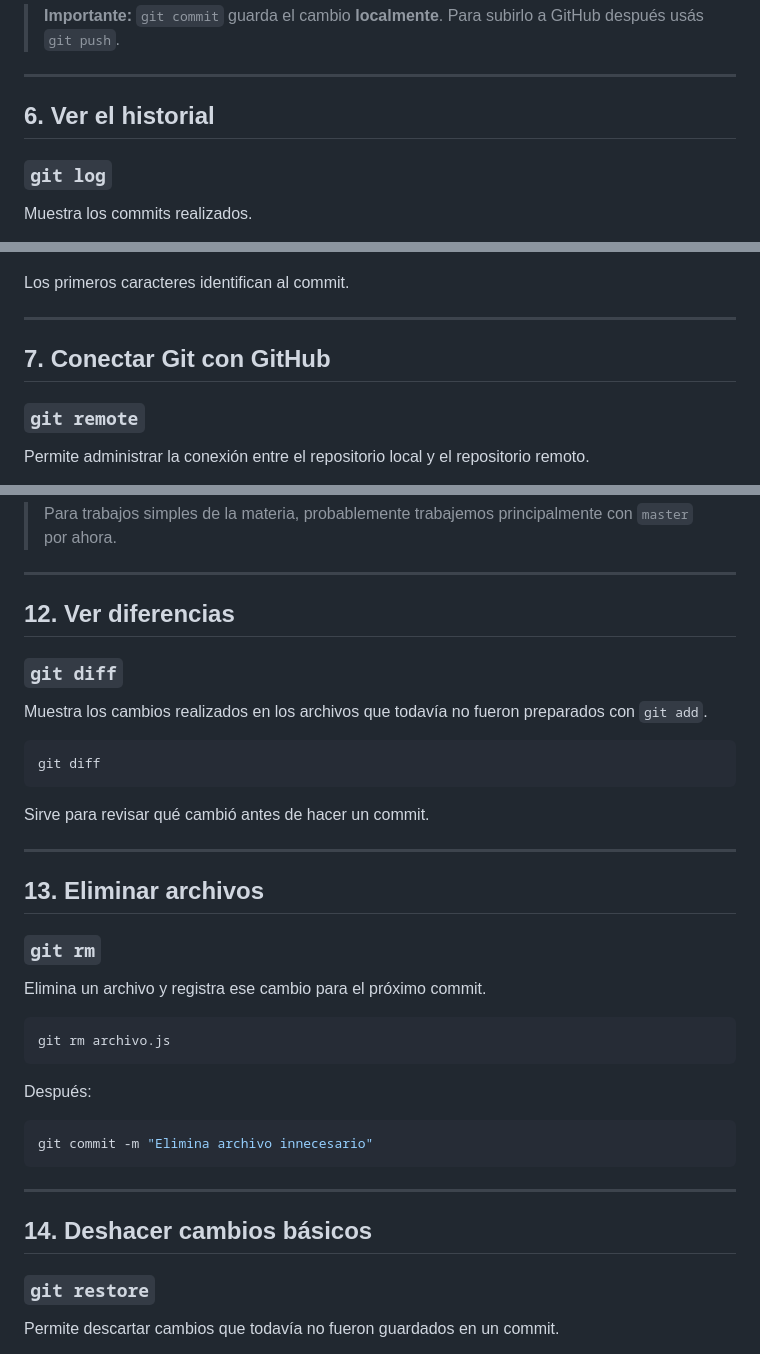
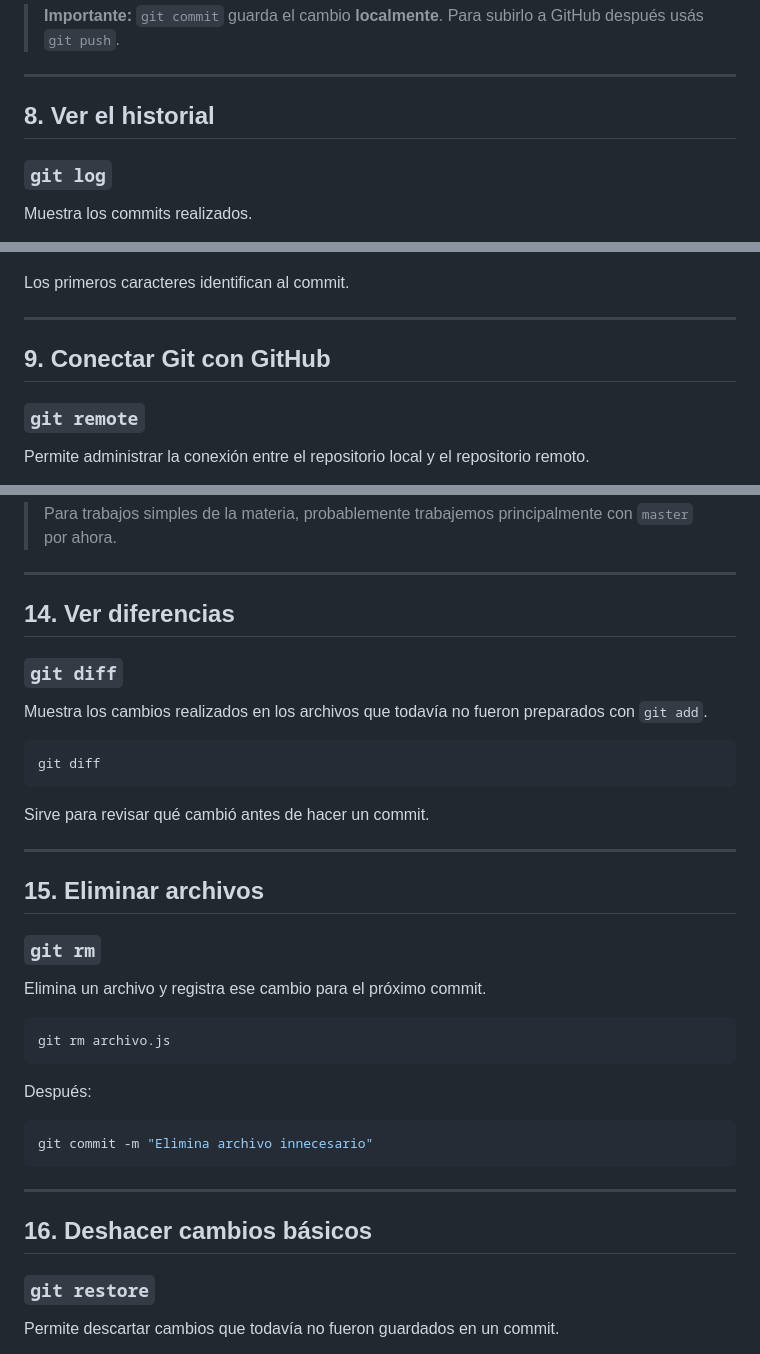
Before and after one commit to francobaru-hub/Baruffaldi-Moviles-2026, a Markdown page: DICCIONARIO_GIT.md, 3 parts joined by grey strips. GitHub-like rendering.

```diff
--- a/DICCIONARIO_GIT.md
+++ b/DICCIONARIO_GIT.md
@@ -125,7 +173,7 @@ git commit -m "docs: actualiza README de la materia"
 
 ---
 
-## 6. Ver el historial
+## 8. Ver el historial
 
 ### `git log`
 
@@ -152,7 +200,7 @@ Los primeros caracteres identifican al commit.
 
 ---
 
-## 7. Conectar Git con GitHub
+## 9. Conectar Git con GitHub
 
 ### `git remote`
 
@@ -268,7 +314,7 @@ git switch -c nombre-rama
 
 ---
 
-## 12. Ver diferencias
+## 14. Ver diferencias
 
 ### `git diff`
 
@@ -282,7 +328,7 @@ Sirve para revisar qué cambió antes de hacer un commit.
 
 ---
 
-## 13. Eliminar archivos
+## 15. Eliminar archivos
 
 ### `git rm`
 
@@ -300,7 +346,7 @@ git commit -m "Elimina archivo innecesario"
 
 ---
 
-## 14. Deshacer cambios básicos
+## 16. Deshacer cambios básicos
 
 ### `git restore`
 
```
Also changed, not shown: other parts of DICCIONARIO_GIT.md (+63 -17 lines).
